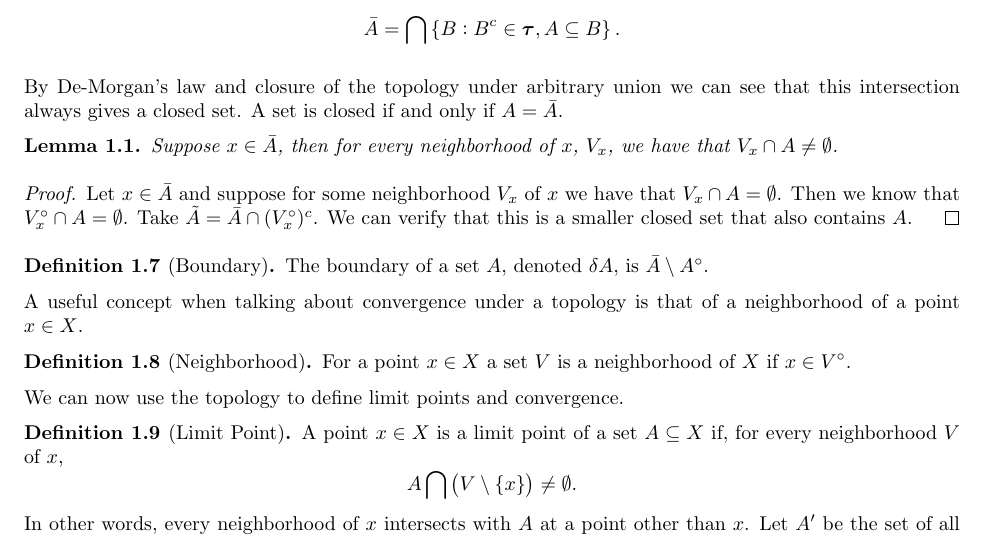
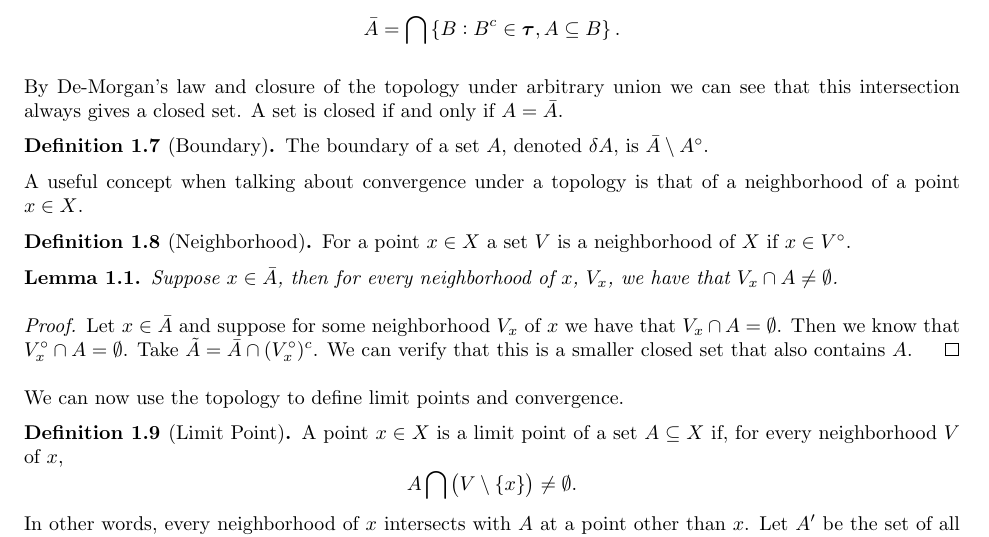
Before and after one commit to mnavjeev/portmanteau, a LaTeX document (wcep.tex, which reads Week 2/week2.tex): part of page 3 of 60, cut so that both start at the same text. Compiled offline with pdfLaTeX.

Commit message:
updated lemma 1.1 positioning so that it made sense

```diff
--- a/Week 2/week2.tex
+++ b/Week 2/week2.tex
@@ -85,15 +85,6 @@ Note that a set is open if and only if \(A = A^\circ\).
 \end{definition}
 By De-Morgan's law and closure of the topology under arbitrary union we can see that this intersection always gives a closed set. A set is closed if and only if \(A = \bar{A}\).
 
-\begin{lemma}[]
-	\label{lemma:prelim}
-	Suppose \(x \in \bar{A}\), then for every neighborhood of  \(x\),  \(V_x\), we have that  \(V_x \cap A \neq \emptyset\).
-\end{lemma}
-\begin{proof}
-	Let \(x \in \bar{A}\) and suppose for some neighborhood  \(V_x\) of \(x\) we have that  \(V_x \cap A = \emptyset\). Then we know that  \(V_x^\circ \cap A = \emptyset\). Take  \(\tilde A = \bar A \cap (V_x^\circ)^c\). We can verify that this is a smaller closed set that also contains  \(A\).
-\end{proof}
-
-
 \begin{definition}[Boundary]
 	\label{def:boundary}
 	The boundary of a set \(A\), denoted  \(\delta A\), is  \(\bar{A}\setminus A^\circ\).
```
Also changed, not shown: wcep.pdf, Week 2/week2.tex (7 more changed lines).
